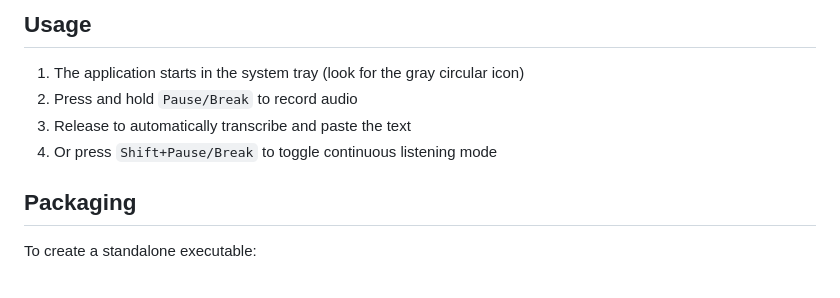
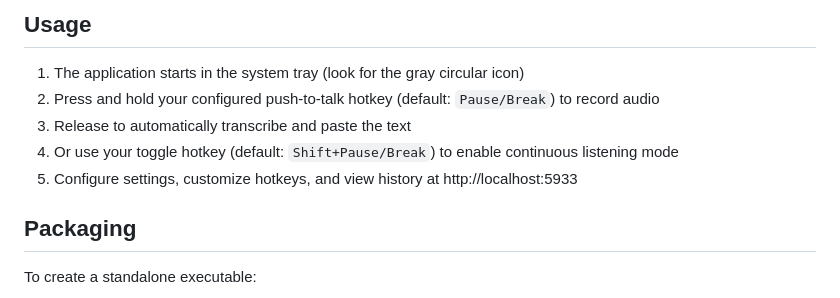
Before and after one commit to neon-fish/speech-to-paste, a Markdown page: README.md, the part around one of its changes. Drawn GitHub-style.

```diff
--- a/README.md
+++ b/README.md
@@ -50,9 +54,10 @@ A Windows desktop application that captures audio from your microphone, transcri
 ## Usage
 
 1. The application starts in the system tray (look for the gray circular icon)
-2. Press and hold `Pause/Break` to record audio
+2. Press and hold your configured push-to-talk hotkey (default: `Pause/Break`) to record audio
 3. Release to automatically transcribe and paste the text
-4. Or press `Shift+Pause/Break` to toggle continuous listening mode
+4. Or use your toggle hotkey (default: `Shift+Pause/Break`) to enable continuous listening mode
+5. Configure settings, customize hotkeys, and view history at http://localhost:5933
 
 ## Packaging
 
```
Also changed, not shown: other parts of README.md (+24 -18 lines).
